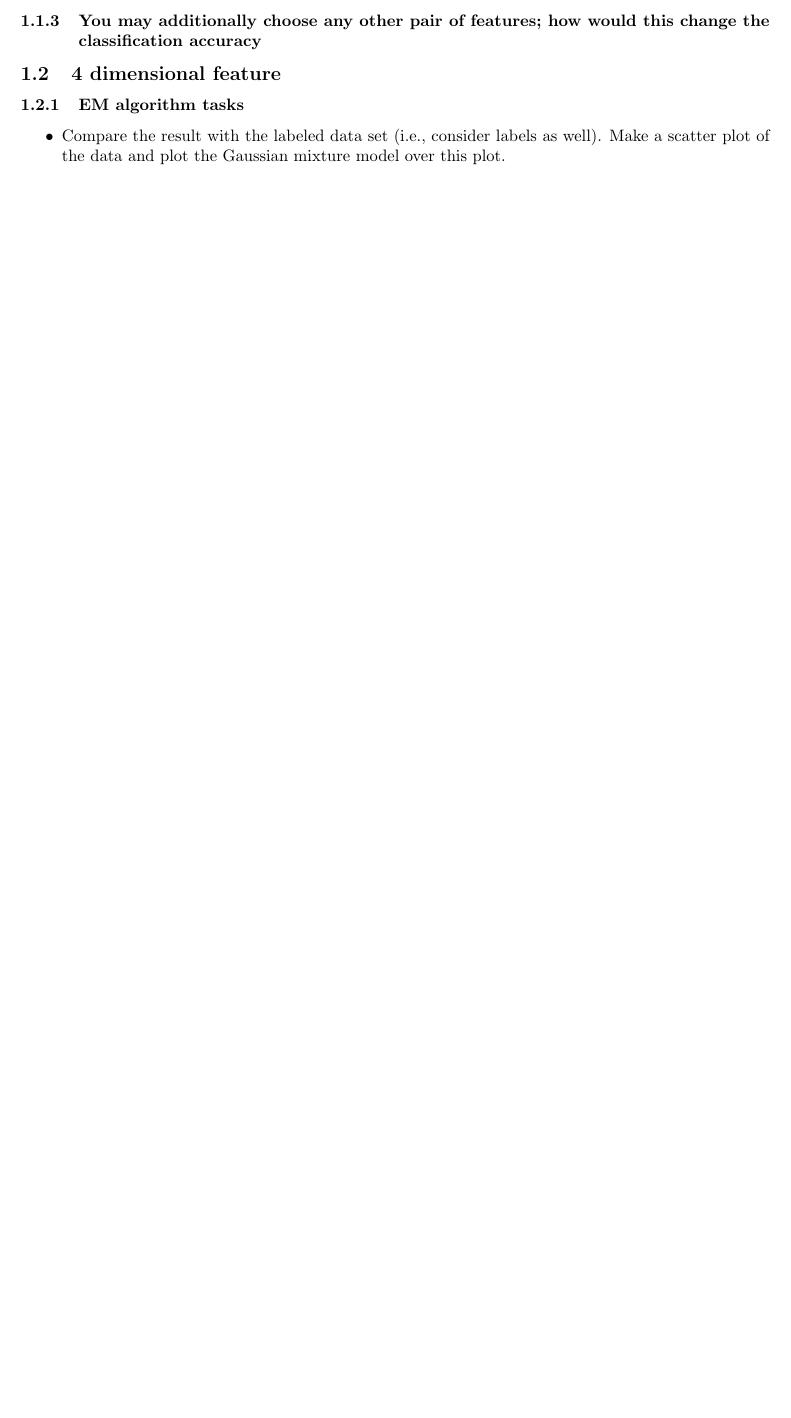
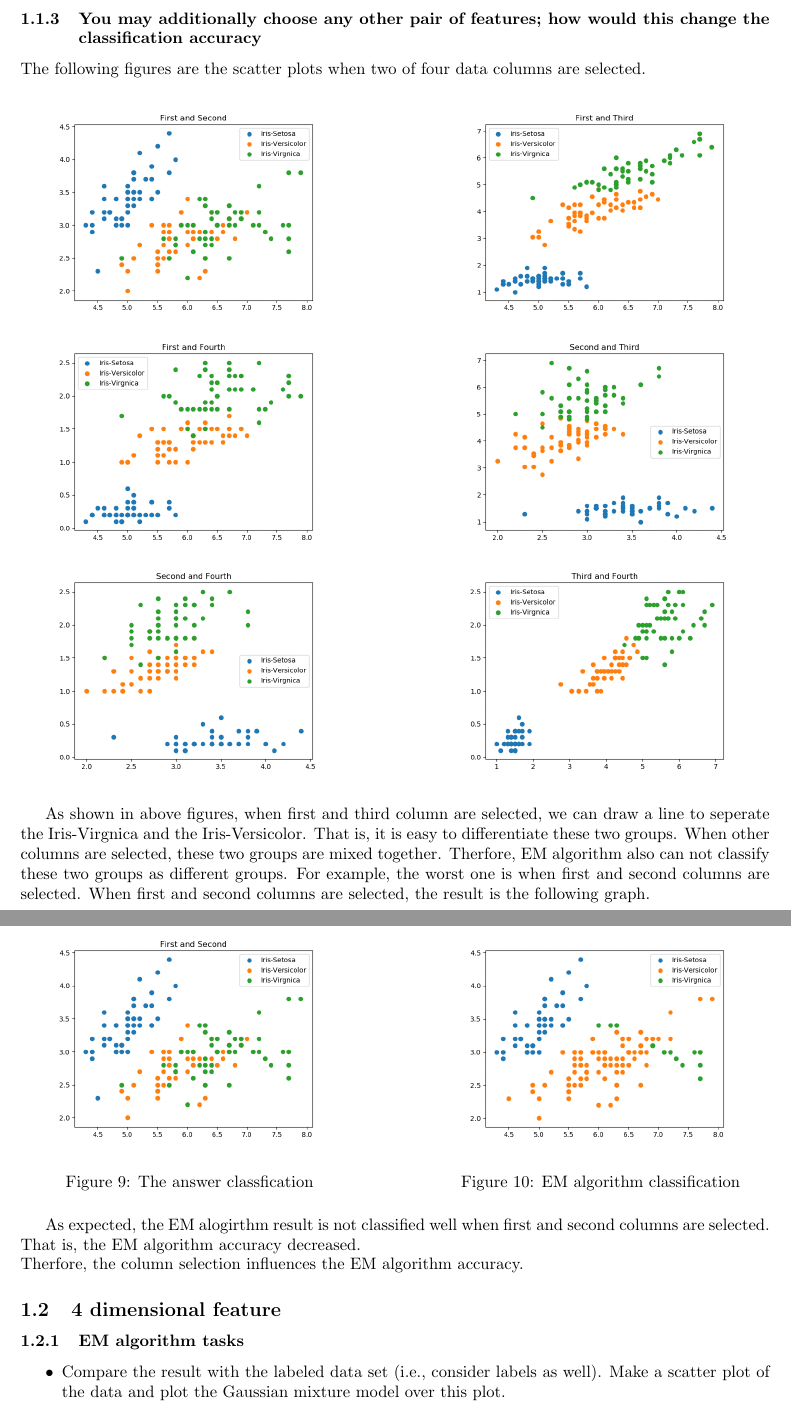
Before and after one commit to alex4864/CI-Assignment-5, a LaTeX problem sheet (report/hw5-LeeShadleyLee.tex): part of page 5 of 11 before the commit and two parts of pages 5 and 6 of 13 after it, the two joined at a grey line, cut so that both start at the same text, the shorter picture padded with empty space. Compiled offline with pdfLaTeX.

Commit message:
Udpate 1.1.3 report

```diff
--- a/report/hw5-LeeShadleyLee.tex
+++ b/report/hw5-LeeShadleyLee.tex
@@ -108,4 +109,50 @@
 	\subsubsection{You may additionally choose any other pair of features; how would this change the classiﬁcation accuracy}
+
+	The following figures are the scatter plots when two of four data columns are selected.
+	\begin{figure}[h!]
+		\centering
+		\begin{minipage}[t]{6.5cm}
+			\includegraphics[width=1.0\textwidth]{12.png}
+		\end{minipage}
+		\hspace{2cm}
+		\begin{minipage}[t]{6.5cm}
+			\includegraphics[width=1.0\textwidth]{13.png}
+		\end{minipage}
+		\begin{minipage}[t]{6.5cm}
+			\includegraphics[width=1.0\textwidth]{14.png}
+		\end{minipage}
+		\hspace{2cm}
+		\begin{minipage}[t]{6.5cm}
+			\includegraphics[width=1.0\textwidth]{23.png}
+		\end{minipage}
+		\begin{minipage}[t]{6.5cm}
+			\includegraphics[width=1.0\textwidth]{24.png}
+		\end{minipage}
+		\hspace{2cm}
+		\begin{minipage}[t]{6.5cm}
+			\includegraphics[width=1.0\textwidth]{34.png}
+		\end{minipage}
+	\end{figure}
+
+	As shown in above figures, when first and third column are selected, we can draw a line to seperate the Iris-Virgnica and the Iris-Versicolor. That is, it is easy to differentiate these two groups. When other columns are selected, these two groups are mixed together. Therfore, EM algorithm also can not classify these two groups as different groups. For example, the worst one is when first and second columns are selected. When first and second columns are selected, the result is the following graph.
+
+	\clearpage
+	\begin{figure}[h!]
+		\centering
+		\begin{minipage}[t]{6.5cm}
+			\includegraphics[width=1.0\textwidth]{12.png}
+			\caption{The answer classfication}
+		\end{minipage}
+		\hspace{2cm}
+		\begin{minipage}[t]{6.5cm}
+			\includegraphics[width=1.0\textwidth]{12_p.png}
+			\caption{EM algorithm classification}
+		\end{minipage}
+	\end{figure}
+
+	As expected, the EM alogirthm result is not classified well when first and second columns are selected. That is, the EM algorithm accuracy decreased.\\
+	Therfore, the column selection influences the EM algorithm accuracy.
+
 
 	\subsection{4 dimensional feature}
 	\subsubsection{EM algorithm tasks}
```
Also changed, not shown: report/12.png (added), report/12_p.png (added), report/13.png (added), report/14.png (added), report/23.png (added), report/24.png (added), report/34.png (added), report/hw5-LeeShadleyLee.pdf, report/hw5-LeeShadleyLee.tex (1 more changed lines).
